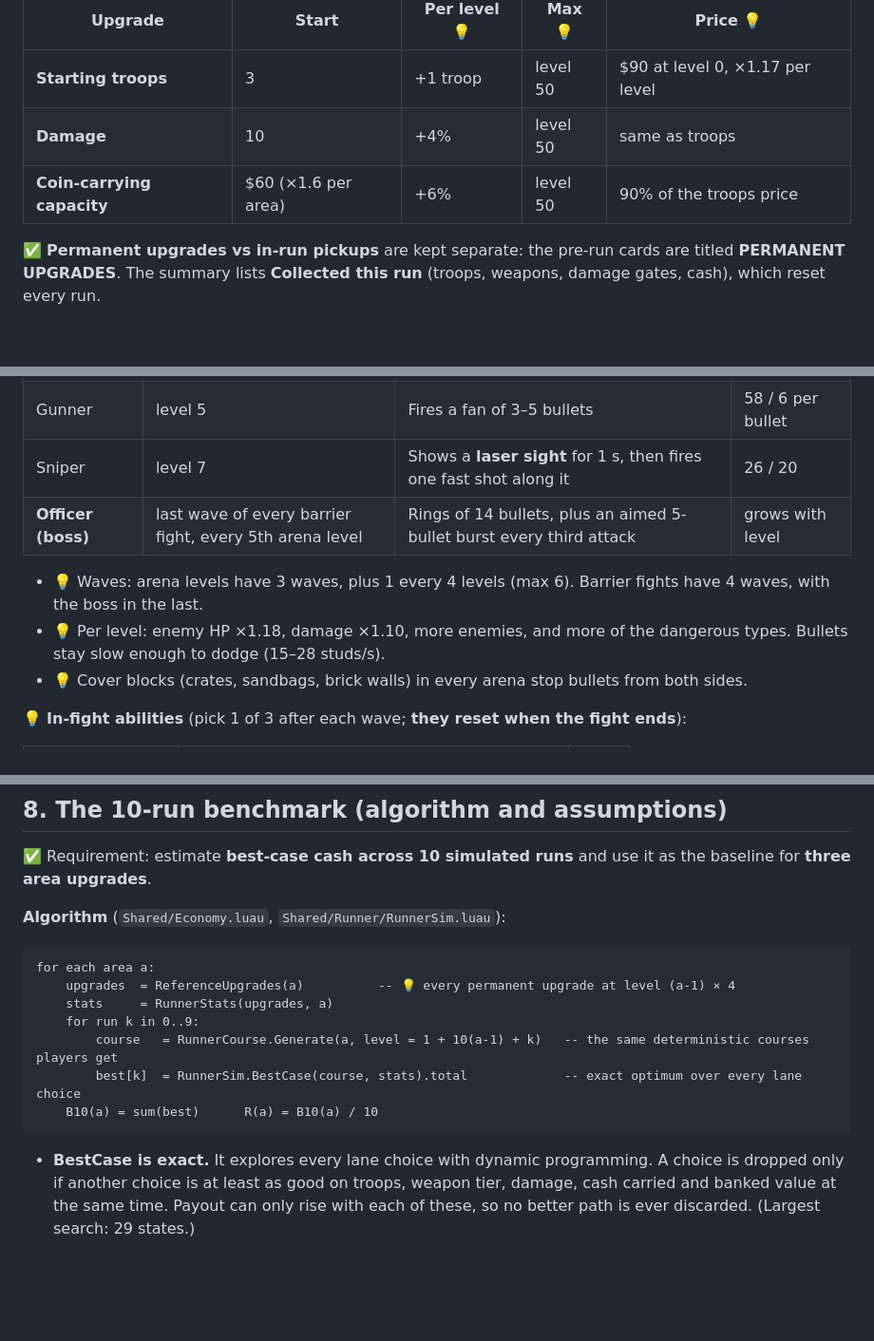
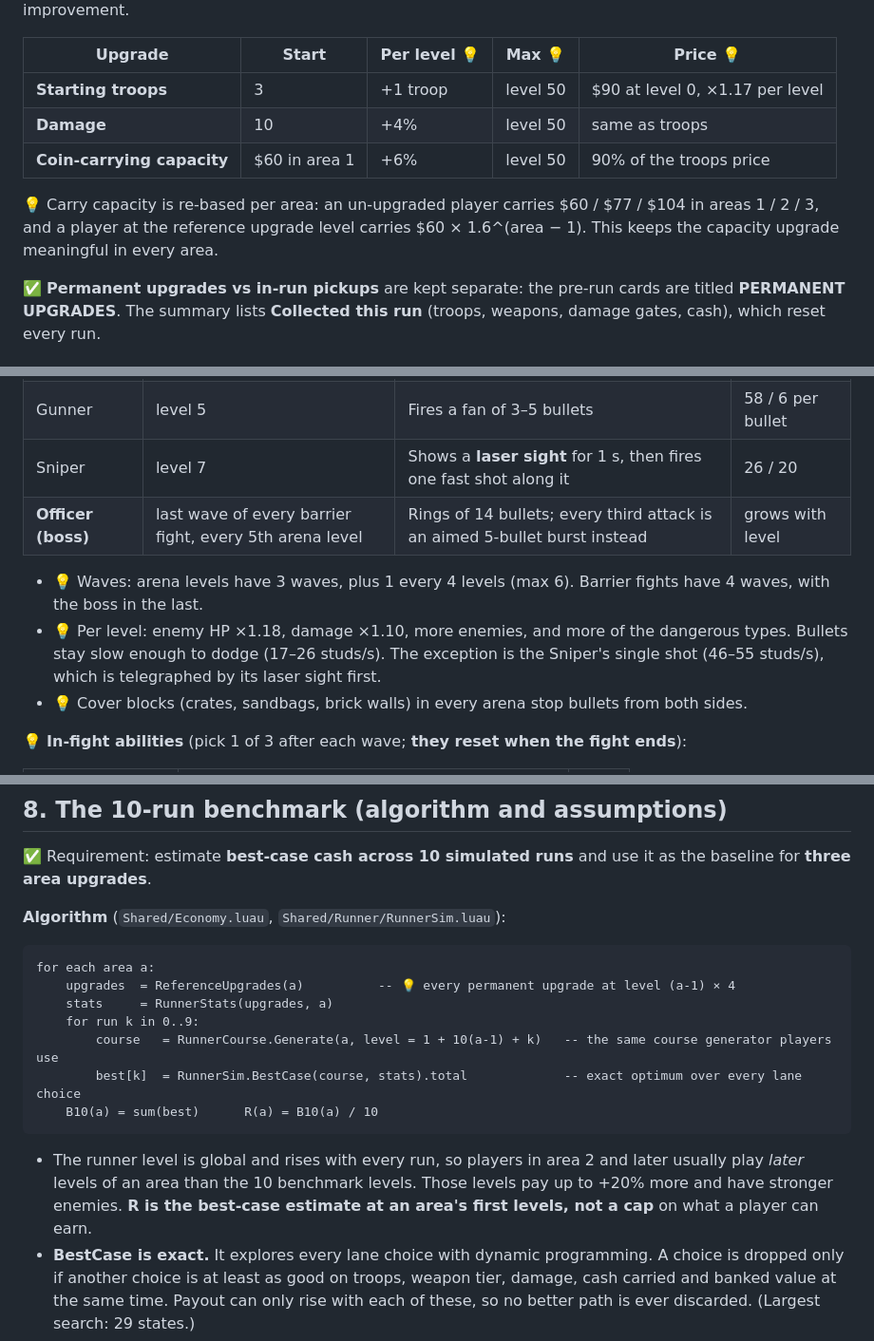
Before and after one commit to Ethanbroo/LLM_Relay_Bot, a Markdown page: roblox-army-game/DESIGN.md, 3 parts joined by grey strips. Shown at 95% size. Drawn GitHub-style; blank space fills up the shorter version.

Commit message:
Correct design outline numbers flagged by review
Co-Authored-By: Claude Opus 5.5 <noreply@anthropic.com>
Claude-Session: https://claude.ai/code/session_01Wv4Ez1gndcUwtKKhAdKxff

````diff
--- a/roblox-army-game/DESIGN.md
+++ b/roblox-army-game/DESIGN.md
@@ -111,7 +111,10 @@ above the squad, a black "Level N" banner, orange/blue cards on the left, and th
 |---|---|---|---|---|
 | **Starting troops** | 3 | +1 troop | level 50 | $90 at level 0, ×1.17 per level |
 | **Damage** | 10 | +4% | level 50 | same as troops |
-| **Coin-carrying capacity** | $60 (×1.6 per area) | +6% | level 50 | 90% of the troops price |
+| **Coin-carrying capacity** | $60 in area 1 | +6% | level 50 | 90% of the troops price |
+
+💡 Carry capacity is re-based per area: an un-upgraded player carries $60 / $77 / $104 in areas 1 / 2 / 3, and a player at the
+reference upgrade level carries $60 × 1.6^(area − 1). This keeps the capacity upgrade meaningful in every area.
 
 ✅ **Permanent upgrades vs in-run pickups** are kept separate: the pre-run cards are titled **PERMANENT UPGRADES**.
 The summary lists **Collected this run** (troops, weapons, damage gates, cash), which reset every run.
@@ -202,11 +205,11 @@ enemies and 30% from ground piles. You keep collected cash even if you lose.
 | Grenadier | level 3 | Lobs a grenade; a **red circle** shows where it lands 0.9 s before it explodes | 34 / 15 |
 | Gunner | level 5 | Fires a fan of 3–5 bullets | 58 / 6 per bullet |
 | Sniper | level 7 | Shows a **laser sight** for 1 s, then fires one fast shot along it | 26 / 20 |
-| **Officer (boss)** | last wave of every barrier fight, every 5th arena level | Rings of 14 bullets, plus an aimed 5-bullet burst every third attack | grows with level |
+| **Officer (boss)** | last wave of every barrier fight, every 5th arena level | Rings of 14 bullets; every third attack is an aimed 5-bullet burst instead | grows with level |
 
 * 💡 Waves: arena levels have 3 waves, plus 1 every 4 levels (max 6). Barrier fights have 4 waves, with the boss in the last.
 * 💡 Per level: enemy HP ×1.18, damage ×1.10, more enemies, and more of the dangerous types.
-  Bullets stay slow enough to dodge (15–28 studs/s).
+  Bullets stay slow enough to dodge (17–26 studs/s). The exception is the Sniper's single shot (46–55 studs/s), which is telegraphed by its laser sight first.
 * 💡 Cover blocks (crates, sandbags, brick walls) in every arena stop bullets from both sides.
 
 💡 **In-fight abilities** (pick 1 of 3 after each wave; **they reset when the fight ends**):
@@ -323,10 +326,13 @@ for each area a:
     upgrades  = ReferenceUpgrades(a)          -- 💡 every permanent upgrade at level (a-1) × 4
     stats     = RunnerStats(upgrades, a)
     for run k in 0..9:
-        course   = RunnerCourse.Generate(a, level = 1 + 10(a-1) + k)   -- the same deterministic courses players get
+        course   = RunnerCourse.Generate(a, level = 1 + 10(a-1) + k)   -- the same course generator players use
         best[k]  = RunnerSim.BestCase(course, stats).total             -- exact optimum over every lane choice
     B10(a) = sum(best)      R(a) = B10(a) / 10
 ```
+* The runner level is global and rises with every run, so players in area 2 and later usually play *later* levels of an
+  area than the 10 benchmark levels. Those levels pay up to +20% more and have stronger enemies. **R is the best-case
+  estimate at an area's first levels, not a cap** on what a player can earn.
 * **BestCase is exact.** It explores every lane choice with dynamic programming. A choice is dropped only if another
   choice is at least as good on troops, weapon tier, damage, cash carried and banked value at the same time.
   Payout can only rise with each of these, so no better path is ever discarded. (Largest search: 29 states.)
````
Also changed, not shown: other parts of roblox-army-game/DESIGN.md (+3 -3 lines).
